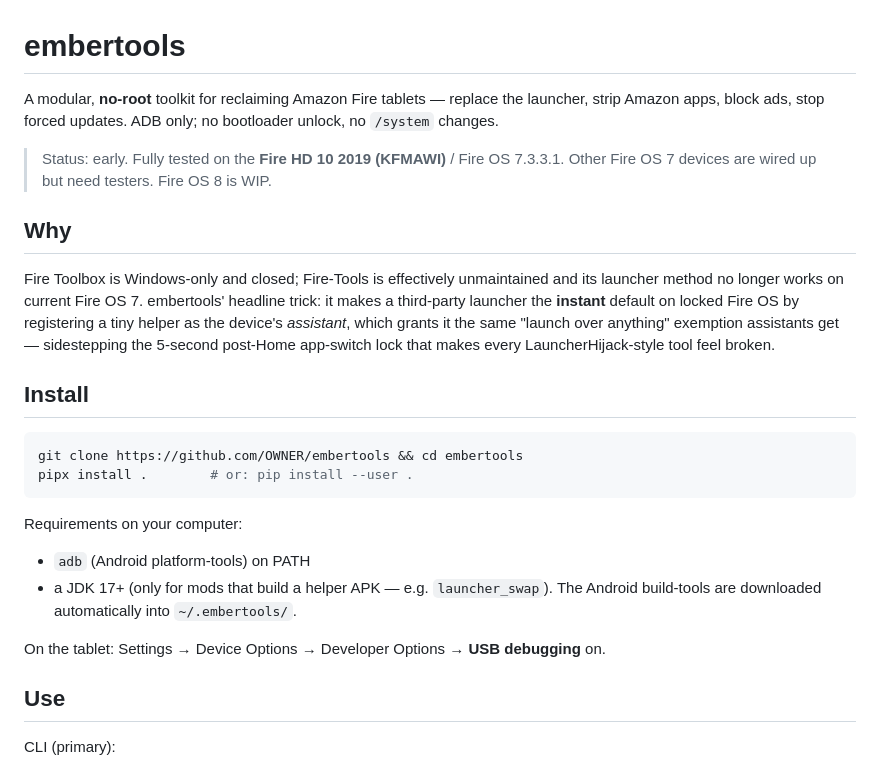
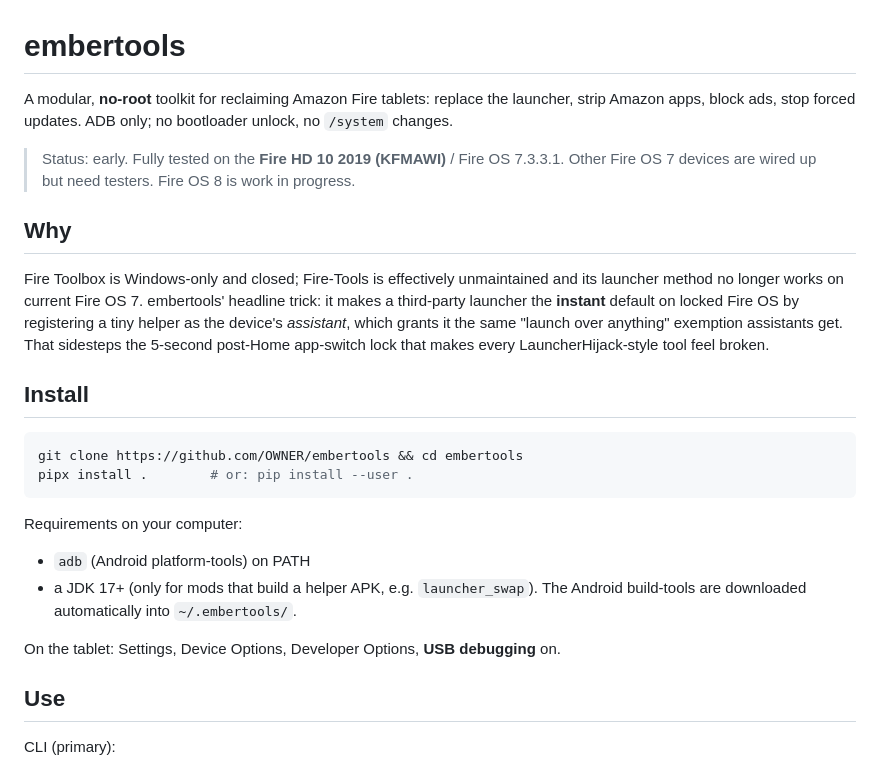
Before and after one commit to BlueMonkey262/embertools, a Markdown page: README.md, the part around one of its changes. GitHub-like rendering.

```diff
--- a/README.md
+++ b/README.md
@@ -1,11 +1,11 @@
 # embertools
 
-A modular, **no-root** toolkit for reclaiming Amazon Fire tablets — replace the
+A modular, **no-root** toolkit for reclaiming Amazon Fire tablets: replace the
 launcher, strip Amazon apps, block ads, stop forced updates. ADB only; no
 bootloader unlock, no `/system` changes.
 
 > Status: early. Fully tested on the **Fire HD 10 2019 (KFMAWI)** / Fire OS 7.3.3.1.
-> Other Fire OS 7 devices are wired up but need testers. Fire OS 8 is WIP.
+> Other Fire OS 7 devices are wired up but need testers. Fire OS 8 is work in progress.
 
 ## Why
 
@@ -13,7 +13,7 @@ Fire Toolbox is Windows-only and closed; Fire-Tools is effectively unmaintained
 and its launcher method no longer works on current Fire OS 7. embertools' headline
 trick: it makes a third-party launcher the **instant** default on locked Fire OS
 by registering a tiny helper as the device's *assistant*, which grants it the
-same "launch over anything" exemption assistants get — sidestepping the 5-second
+same "launch over anything" exemption assistants get. That sidesteps the 5-second
 post-Home app-switch lock that makes every LauncherHijack-style tool feel broken.
 
 ## Install
@@ -25,10 +25,10 @@ pipx install .        # or: pip install --user .
 
 Requirements on your computer:
 - `adb` (Android platform-tools) on PATH
-- a JDK 17+ (only for mods that build a helper APK — e.g. `launcher_swap`).
+- a JDK 17+ (only for mods that build a helper APK, e.g. `launcher_swap`).
   The Android build-tools are downloaded automatically into `~/.embertools/`.
 
-On the tablet: Settings → Device Options → Developer Options → **USB debugging** on.
+On the tablet: Settings, Device Options, Developer Options, **USB debugging** on.
 
 ## Use
 
```
Also changed, not shown: other parts of README.md (+23 -23 lines).
